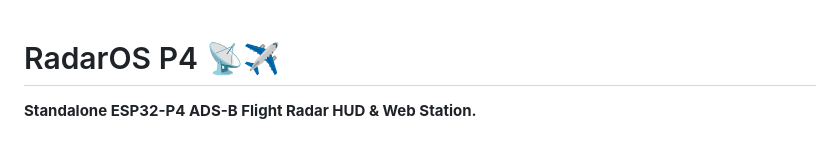
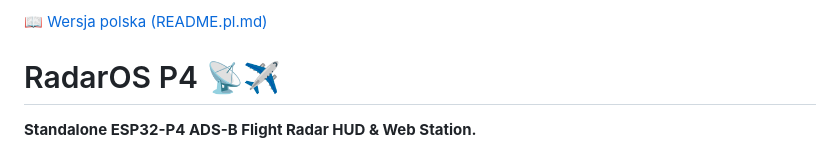
Before and after one commit to 3dmn/RadarOS-P4, a Markdown page: README.md, the part around the change. Rendered like a GitHub page.

Commit message:
docs: Add complete Polish documentation (README.pl.md) and language switcher

```diff
--- a/README.md
+++ b/README.md
@@ -1,3 +1,5 @@
+📖 [Wersja polska (README.pl.md)](README.pl.md)
+
 # RadarOS P4 📡✈️
 
 **Standalone ESP32-P4 ADS-B Flight Radar HUD & Web Station.**
```
Also changed, not shown: README.pl.md (added, +106 -0 lines).
